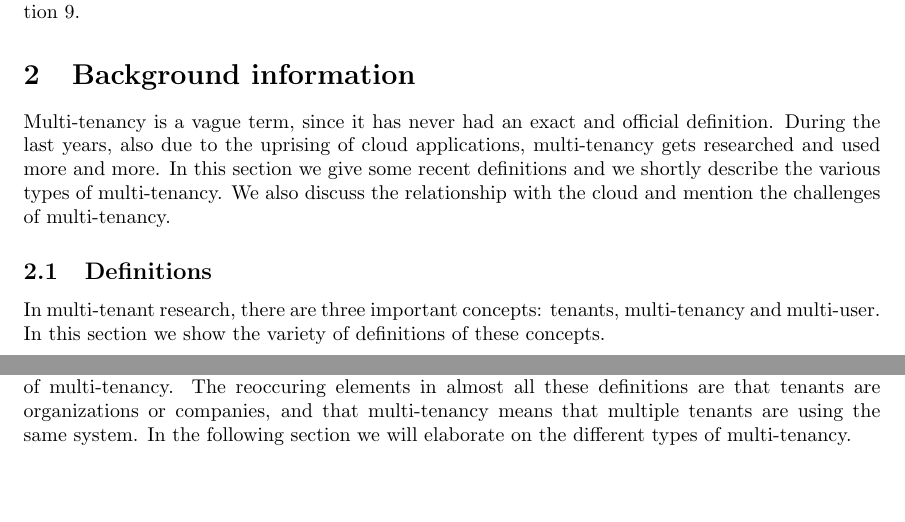
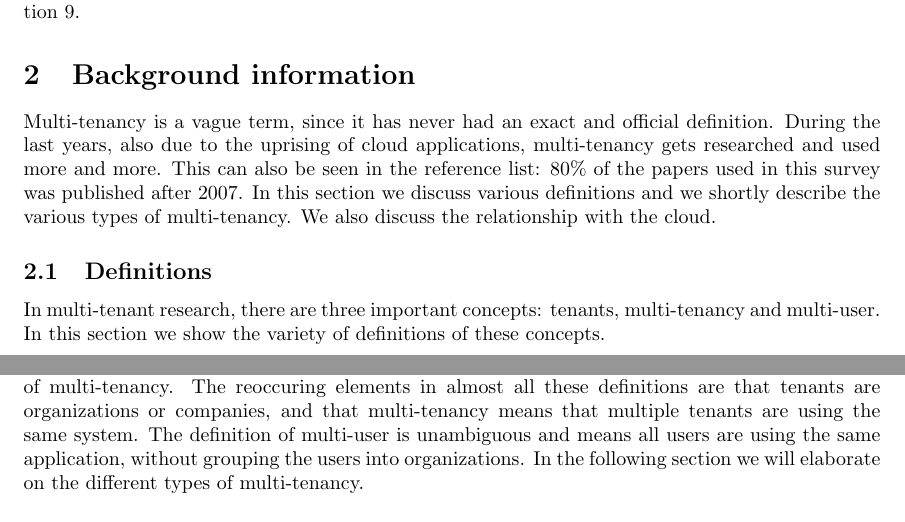
Before and after one commit to hermanbanken/TI3700, a LaTeX paper (paper.tex, which reads background.tex): two parts of pages 1 and 2 of 22, joined at a grey line, cut so that both start at the same text, the shorter picture padded with empty space. Compiled offline with pdfLaTeX.

Commit message:
Small improvements to background
Improved introduction
Improved definitions
Minor fixes

```diff
--- a/background.tex
+++ b/background.tex
@@ -1,5 +1,5 @@
 %!TEX root = paper.tex
-Multi-tenancy is a vague term, since it has never had an exact and official definition. During the last years, also due to the uprising of cloud applications, multi-tenancy gets researched and used more and more. In this section we give some recent definitions and we shortly describe the various types of multi-tenancy. We also discuss the relationship with the cloud and mention the challenges of multi-tenancy.
+Multi-tenancy is a vague term, since it has never had an exact and official definition. During the last years, also due to the uprising of cloud applications, multi-tenancy gets researched and used more and more. This can also be seen in the reference list: 80\% of the papers used in this survey was published after 2007. In this section we discuss various definitions and we shortly describe the various types of multi-tenancy. We also discuss the relationship with the cloud.
 
 \subsection{Definitions}
 
@@ -11,7 +11,7 @@ Using this variety of definitions, we can move on to the definitions of multi-te
 
 There is a difference between multi-tenant applications and multi-user applications. This is made clear by Bezemer and Zaidman~\cite{bezemer2010multi}: They define a multi-user application as an application in which \emph{all} users use the same application with limited configuration options, whereas a multi-tenancy application groups the users per tenant. A multi-tenancy application additionally has more configuration options. The similarity in both models is that users are using a shared application. % Extra citaties??
 
-From the variety of definitions above it can be concluded that there still is not an exact definition of multi-tenancy. The reoccuring elements in almost all these definitions are that tenants are organizations or companies, and that multi-tenancy means that multiple tenants are using the same system. In the following section we will elaborate on the different types of multi-tenancy.
+From the variety of definitions above it can be concluded that there still is not an exact definition of multi-tenancy. The reoccuring elements in almost all these definitions are that tenants are organizations or companies, and that multi-tenancy means that multiple tenants are using the same system. The definition of multi-user is unambiguous and means all users are using the same application, without grouping the users into organizations. In the following section we will elaborate on the different types of multi-tenancy.
 
 \subsection{Different types of multi-tenancy}
 
```
